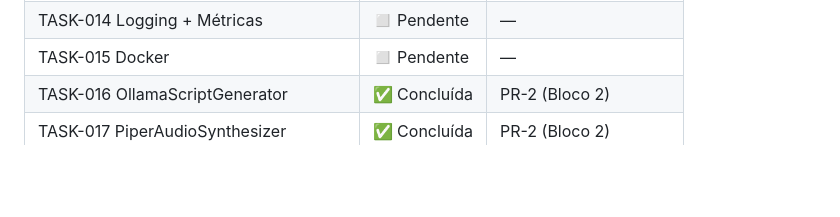
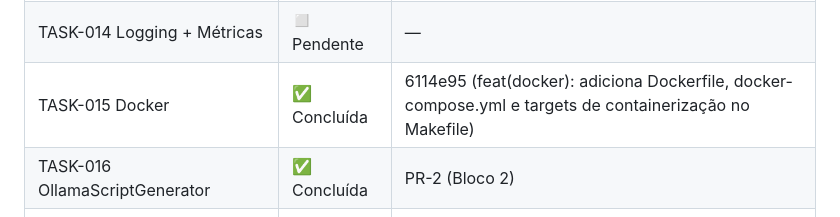
Before and after one commit to Eli0rf/geracao-video-ia, a Markdown page: CONTEXT.md, the part around the change. Rendered like a GitHub page; blank space fills up the shorter version.

Commit message:
docs(CONTEXT.md): marca TASK-015 (Docker) como concluída

```diff
--- a/CONTEXT.md
+++ b/CONTEXT.md
@@ -54,7 +54,7 @@ FastAPI via `StaticFiles` em `/`.
 | TASK-012 Wan2.1 (primário) | ◻ Pendente | — |
 | TASK-013 Testes E2E | ◻ Pendente | — |
 | TASK-014 Logging + Métricas | ◻ Pendente | — |
-| TASK-015 Docker | ◻ Pendente | — |
+| TASK-015 Docker | ✅ Concluída | 6114e95 (feat(docker): adiciona Dockerfile, docker-compose.yml e targets de containerização no Makefile) |
 | TASK-016 OllamaScriptGenerator | ✅ Concluída | PR-2 (Bloco 2) |
 | TASK-017 PiperAudioSynthesizer | ✅ Concluída | PR-2 (Bloco 2) |
 | TASK-018 VideoAssembler (FFmpeg) | ✅ Concluída | PR-3 (Bloco 3) |
```
